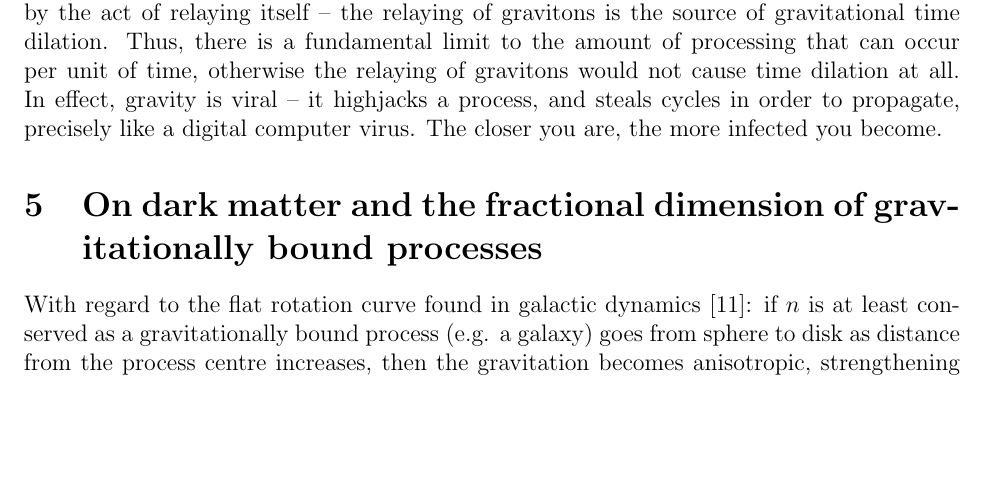
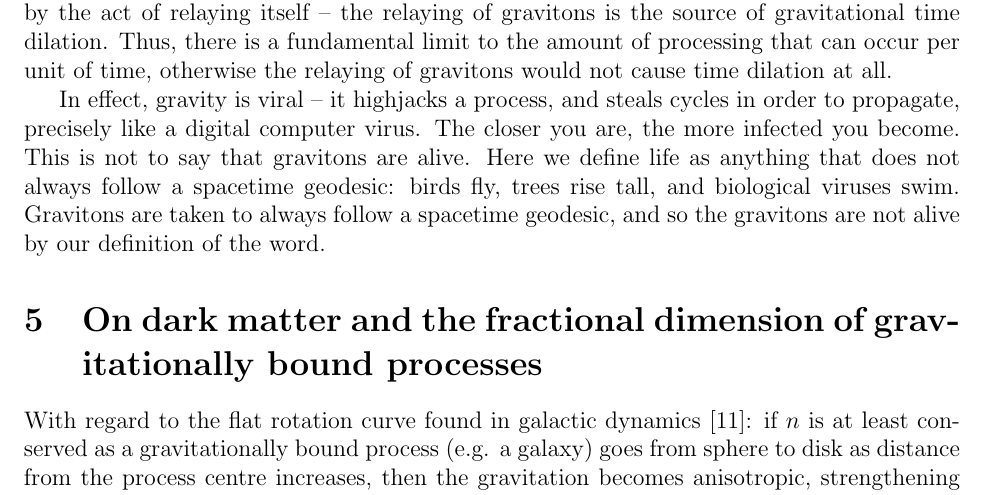
Before and after one commit to sjhalayka/papers, a LaTeX paper (anisotropic gravitation/bezier_escape.tex): part of page 3 of 5, cut so that both start at the same text, the shorter picture padded with empty space. Compiled offline with pdfLaTeX.

Commit message:
Add files via upload

```diff
--- a/anisotropic gravitation/bezier_escape.tex
+++ b/anisotropic gravitation/bezier_escape.tex
@@ -119,8 +119,15 @@ It's important to note that there is no such thing as a gravitational shadow.
 This means that all mass-energy {\textit{relays}} (e.g. {\textit{repeats}}) all gravitons, which allows a gravitating process to {\textit{indirectly}} influence even more than $n$ receivers.
 It also means that a process is interrupted by the act of relaying itself -- the relaying of gravitons is the source of gravitational time dilation.
 Thus, there is a fundamental limit to the amount of processing that can occur per unit of time, otherwise the relaying of gravitons would not cause time dilation at all.
+
 In effect, gravity is viral -- it highjacks a process, and steals cycles in order to propagate, precisely like a digital computer virus.
 The closer you are, the more infected you become.
+This is not to say that gravitons are alive.
+Here we define life as anything that does not always follow a spacetime geodesic: birds fly, trees rise tall, and biological viruses swim.
+Gravitons are taken to always follow a spacetime geodesic, and so the gravitons are not alive by our definition of the word.
+
+
+
 %If gravity is truly viral, then each graviton is indeed alive, if you view a virus as being alive, that is.
 %Each graviton is a single virus, affecting all kinds of matter, and not just the biological kind -- a lower-level form of life predicted by the spiritual beliefs of some.
 
```
Also changed, not shown: anisotropic gravitation/bezier_escape.pdf, 1 other file.
